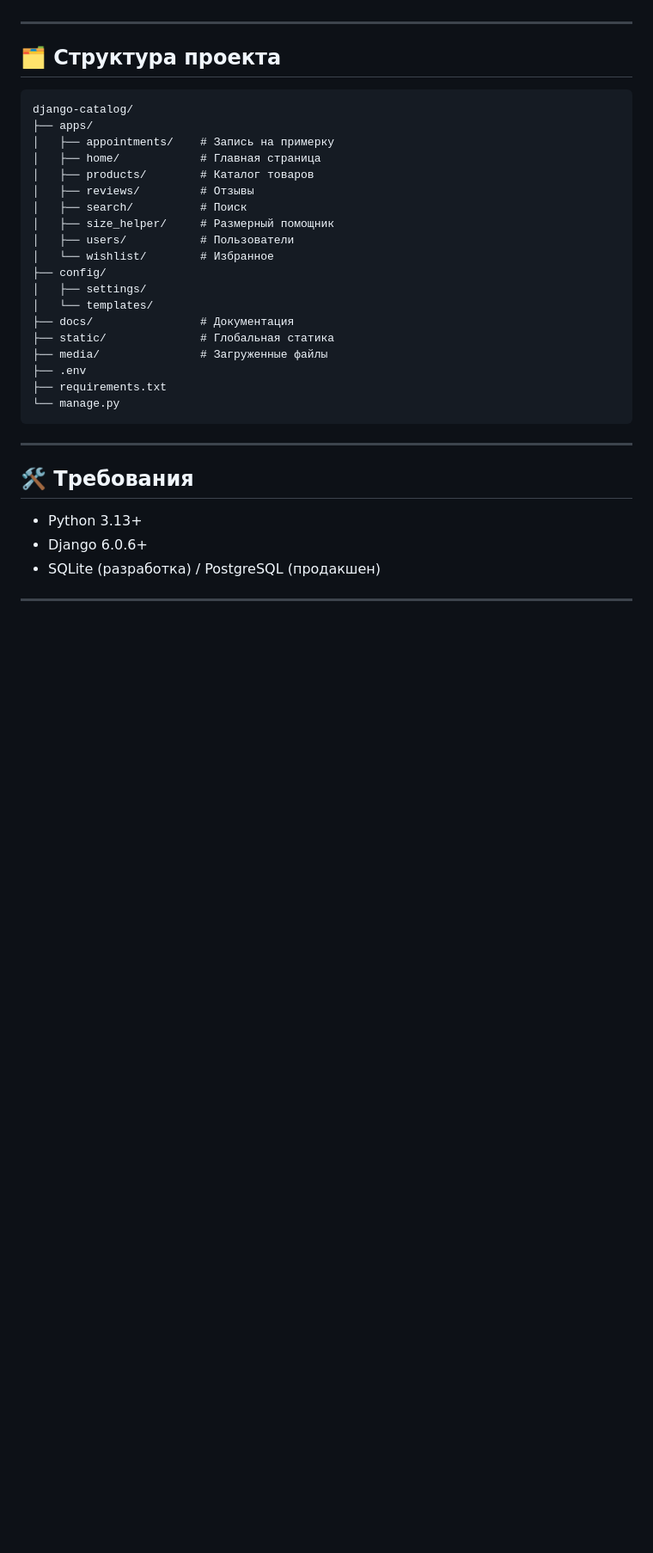
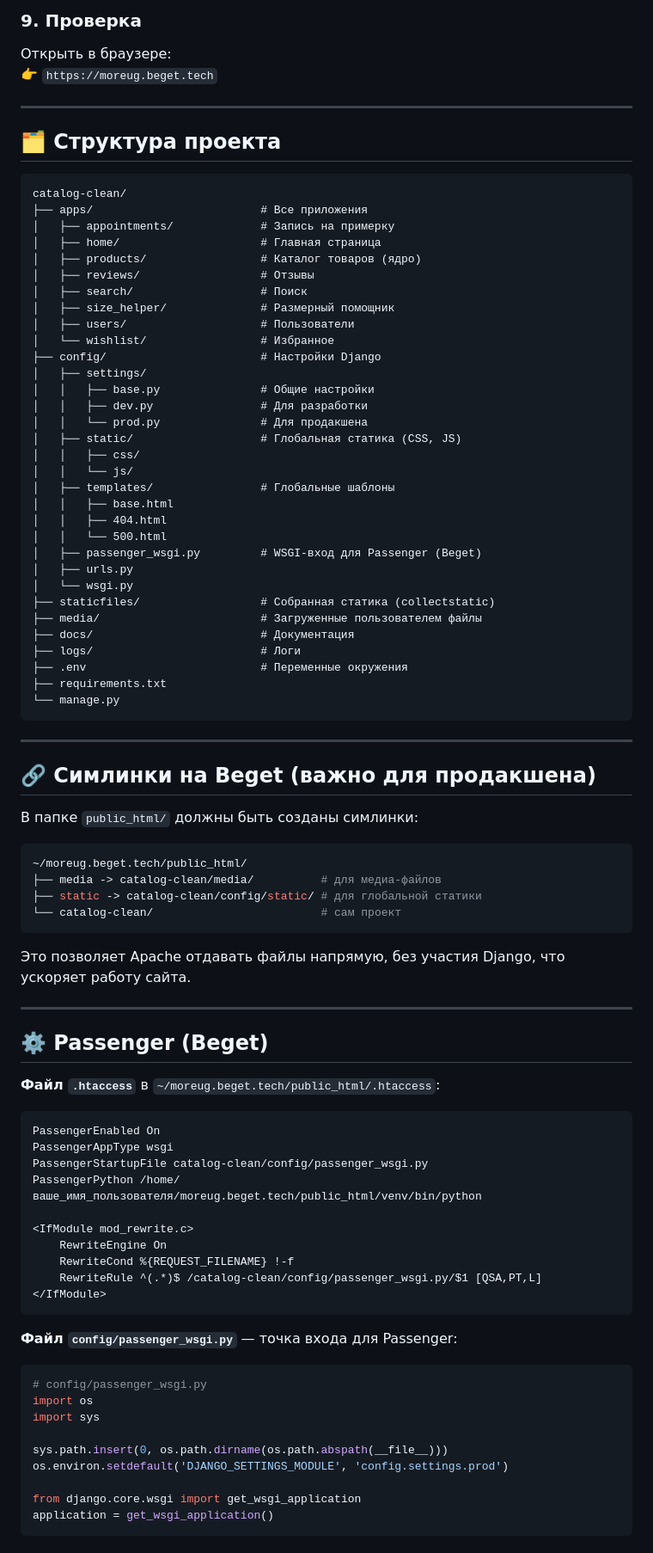
Before and after one commit to NetMann-git/django-auto-catalog-beget, a Markdown page: docs/README.md, the part around one of its changes. Shown at 86% size. Rendered like a GitHub page; blank space fills up the shorter version.

Commit message:
обновлён README.md: добавлена информация о passenger_wsgi.py, исправлена структура, добавлены симлинки для Beget

````diff
--- a/docs/README.md
+++ b/docs/README.md
@@ -95,34 +182,92 @@ python manage.py runserver
+### 9. Проверка
+
+Открыть в браузере:
+👉 `https://moreug.beget.tech`
 
 ---
 
 ## 🗂️ Структура проекта
 
 ```
-django-catalog/
-├── apps/
-│   ├── appointments/    # Запись на примерку
-│   ├── home/            # Главная страница
-│   ├── products/        # Каталог товаров
-│   ├── reviews/         # Отзывы
-│   ├── search/          # Поиск
-│   ├── size_helper/     # Размерный помощник
-│   ├── users/           # Пользователи
-│   └── wishlist/        # Избранное
-├── config/
+catalog-clean/
+├── apps/                         # Все приложения
+│   ├── appointments/             # Запись на примерку
+│   ├── home/                     # Главная страница
+│   ├── products/                 # Каталог товаров (ядро)
+│   ├── reviews/                  # Отзывы
+│   ├── search/                   # Поиск
+│   ├── size_helper/              # Размерный помощник
+│   ├── users/                    # Пользователи
+│   └── wishlist/                 # Избранное
+├── config/                       # Настройки Django
 │   ├── settings/
-│   └── templates/
-├── docs/                # Документация
-├── static/              # Глобальная статика
-├── media/               # Загруженные файлы
-├── .env
+│   │   ├── base.py               # Общие настройки
+│   │   ├── dev.py                # Для разработки
+│   │   └── prod.py               # Для продакшена
+│   ├── static/                   # Глобальная статика (CSS, JS)
+│   │   ├── css/
+│   │   └── js/
+│   ├── templates/                # Глобальные шаблоны
+│   │   ├── base.html
+│   │   ├── 404.html
+│   │   └── 500.html
+│   ├── passenger_wsgi.py         # WSGI-вход для Passenger (Beget)
+│   ├── urls.py
+│   └── wsgi.py
+├── staticfiles/                  # Собранная статика (collectstatic)
+├── media/                        # Загруженные пользователем файлы
+├── docs/                         # Документация
+├── logs/                         # Логи
+├── .env                          # Переменные окружения
 ├── requirements.txt
 └── manage.py
 ```
 
 ---
 
-## 🛠️ Требования
+## 🔗 Симлинки на Beget (важно для продакшена)
 
-- Python 3.13+
-- Django 6.0.6+
-- SQLite (разработка) / PostgreSQL (продакшен)
+В папке `public_html/` должны быть созданы симлинки:
+
+```bash
+~/moreug.beget.tech/public_html/
+├── media -> catalog-clean/media/          # для медиа-файлов
+├── static -> catalog-clean/config/static/ # для глобальной статики
+└── catalog-clean/                         # сам проект
+```
+
+Это позволяет Apache отдавать файлы напрямую, без участия Django, что ускоряет работу сайта.
+
+---
+
+## ⚙️ Passenger (Beget)
+
+**Файл `.htaccess`** в `~/moreug.beget.tech/public_html/.htaccess`:
+
+```apache
+PassengerEnabled On
+PassengerAppType wsgi
+PassengerStartupFile catalog-clean/config/passenger_wsgi.py
+PassengerPython /home/ваше_имя_пользователя/moreug.beget.tech/public_html/venv/bin/python
+
+<IfModule mod_rewrite.c>
+    RewriteEngine On
+    RewriteCond %{REQUEST_FILENAME} !-f
+    RewriteRule ^(.*)$ /catalog-clean/config/passenger_wsgi.py/$1 [QSA,PT,L]
+</IfModule>
+```
+
+**Файл `config/passenger_wsgi.py`** — точка входа для Passenger:
+
+```python
+# config/passenger_wsgi.py
+import os
+import sys
+
+sys.path.insert(0, os.path.dirname(os.path.abspath(__file__)))
+os.environ.setdefault('DJANGO_SETTINGS_MODULE', 'config.settings.prod')
+
+from django.core.wsgi import get_wsgi_application
+application = get_wsgi_application()
+```
+
````
Also changed, not shown: other parts of docs/README.md (+157 -61 lines).
